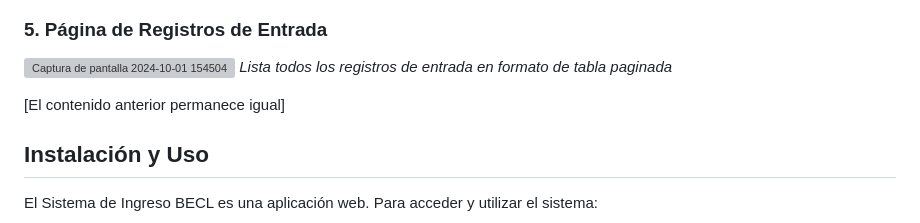
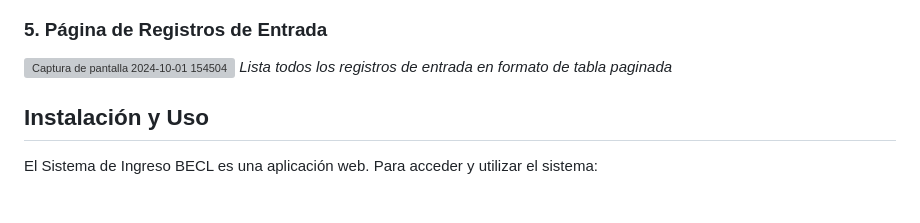
Before and after one commit to JorgeHernandez18/ProyectoEntradaBecasSistemas, a Markdown page: README.md, the part around the change. Rendered like a GitHub page; blank space fills up the shorter version; grey boxes are pictures that could not be loaded.

```diff
--- a/README.md
+++ b/README.md
@@ -61,8 +61,6 @@ El Sistema de Ingreso BECL es una solución integral para gestionar y realizar s
 ![Captura de pantalla 2024-10-01 154504](https://github.com/user-attachments/assets/86747b34-17bd-48b3-a8ff-a91f3702d104)
 *Lista todos los registros de entrada en formato de tabla paginada*
 
-[El contenido anterior permanece igual]
-
 ## Instalación y Uso
 
 El Sistema de Ingreso BECL es una aplicación web. Para acceder y utilizar el sistema:
```
